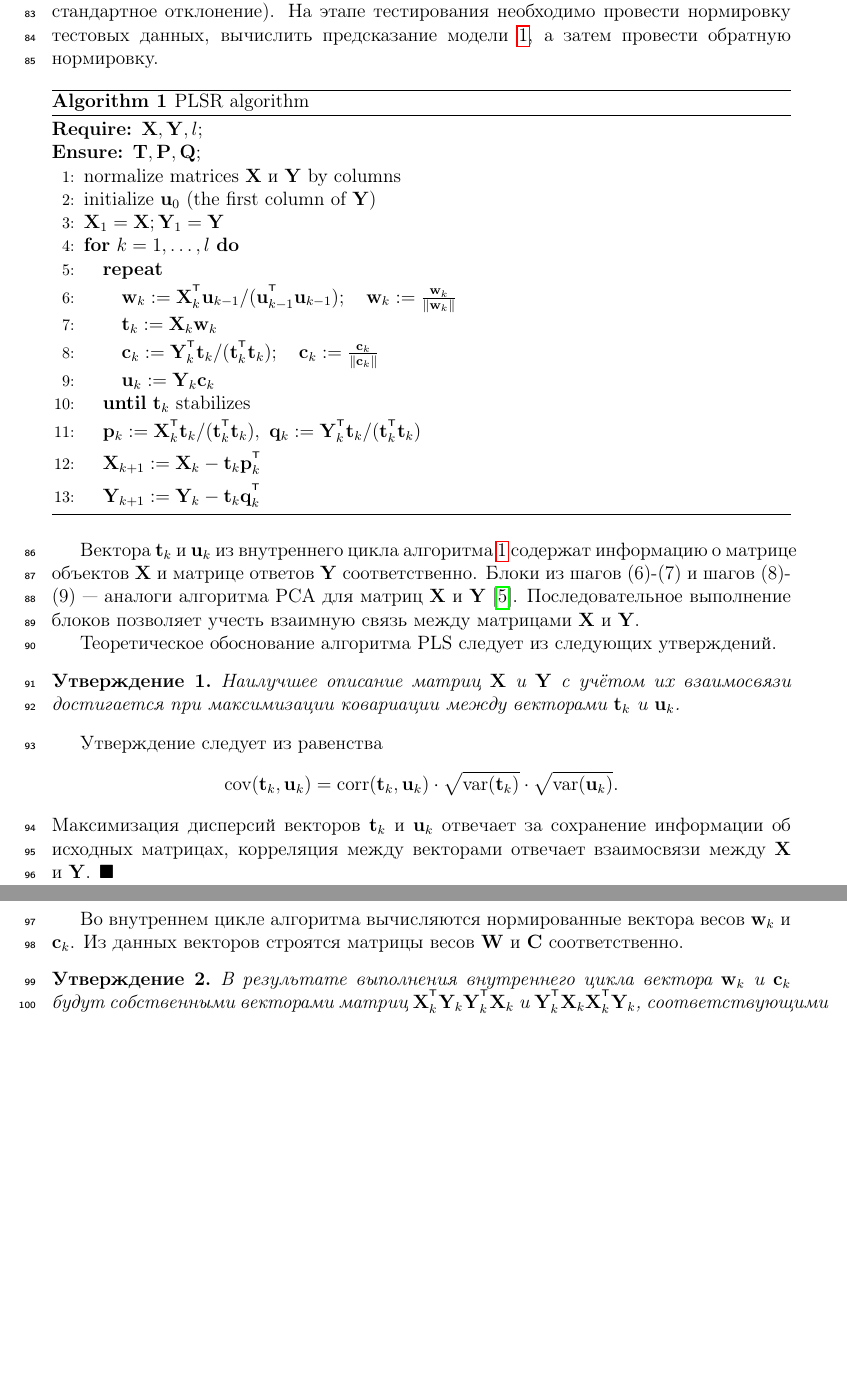
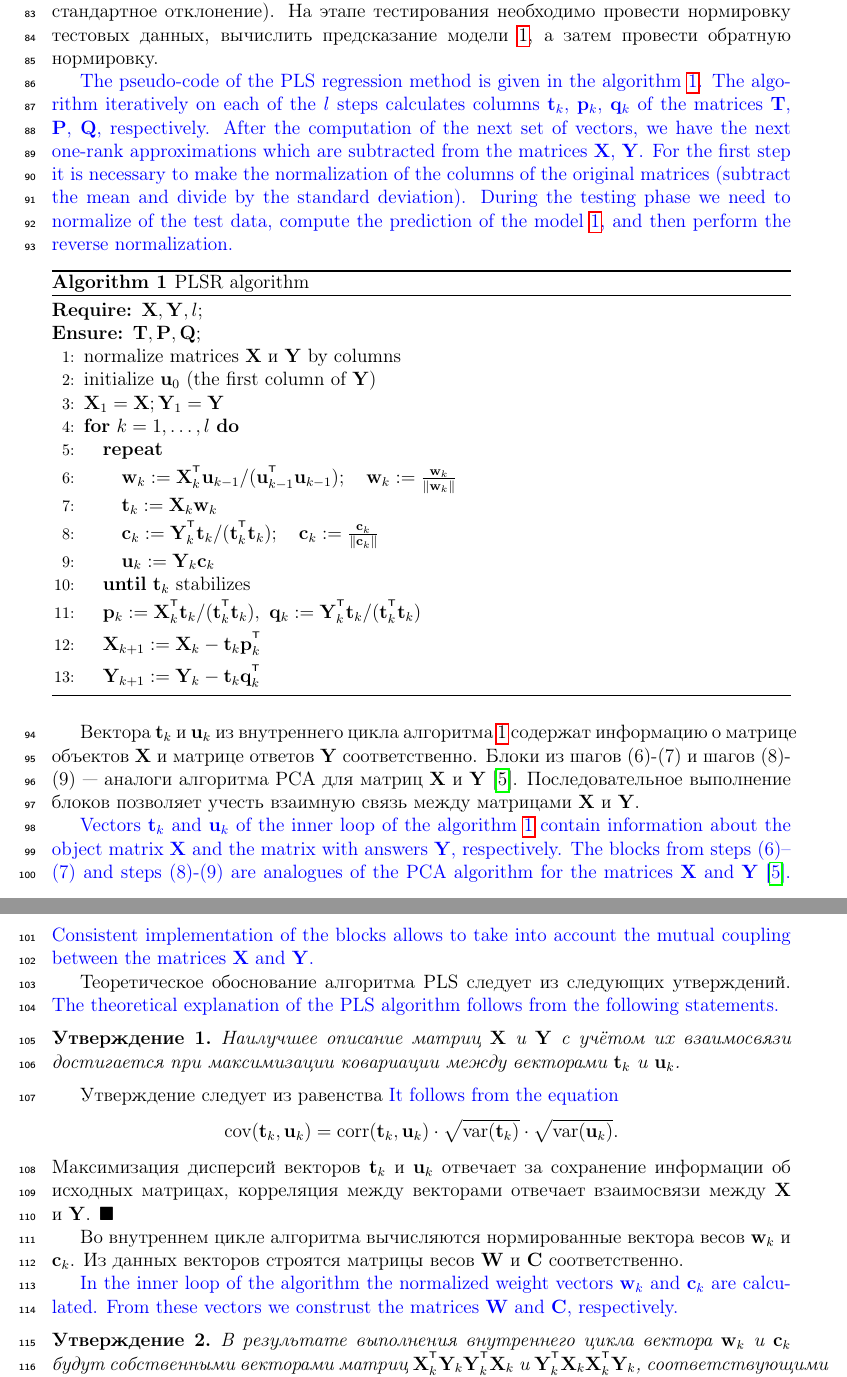
Before and after one commit to mariiavladimirova/NonlinearPLS, a LaTeX document (doc/Isachenko2017PLS_eng.tex): two parts of pages 4 and 5 of 13, joined at a grey line, cut so that both start at the same text, the shorter picture padded with empty space. The pictures show the PDF file doc/Isachenko2017PLS_eng.pdf that the author committed with the source.

Commit message:
text pls update

```diff
--- a/doc/Isachenko2017PLS_eng.tex
+++ b/doc/Isachenko2017PLS_eng.tex
@@ -172,6 +172,12 @@ The proposed method significantly reduces the dimensionality of the feature spac
 Первым шагом необходимо произвести нормировку столбцов исходных матриц (вычесть среднее и разделить на стандартное отклонение).
 На этапе тестирования необходимо провести нормировку тестовых данных, вычислить предсказание модели~\ref{eq::model}, а затем провести обратную нормировку.
 
+\textcolor{blue}{
+The pseudo-code of the PLS regression method is given in the algorithm~\ref{PLSR_code}.
+The algorithm iteratively on each of the $l$ steps calculates columns $\bt_k$, $\bp_k$, $\bq_k$ of the matrices $\bT$, $\bP$, $\bQ$, respectively. After the computation of the next set of vectors, we have the next one-rank approximations which are subtracted from the matrices $\bX$, $\bY$.
+For the first step it is necessary to make the normalization of the columns of the original matrices (subtract the mean and divide by the standard deviation).
+During the testing phase we need to normalize of the test data, compute the prediction of the model~\ref{eq::model}, and then perform the reverse normalization.}
+
 \begin{algorithm}[h]
 \caption{PLSR algorithm}
 \label{PLSR_code}
@@ -207,11 +213,18 @@ The proposed method significantly reduces the dimensionality of the feature spac
 Блоки из шагов (6)-(7) и шагов (8)-(9)~--- аналоги алгоритма PCA для матриц $\bX$ и $\bY$~\cite{geladi1986partial}.
 Последовательное выполнение блоков позволяет учесть взаимную связь между матрицами $\bX$ и $\bY$.
 
+\textcolor{blue}{
+Vectors $\bt_k$ and $\bu_k$ of the inner loop of the algorithm~\ref{PLSR_code} contain information about the object matrix $\bX$ and the matrix with answers $\bY$, respectively.
+The blocks from steps (6)--(7) and steps (8)-(9)~are analogues of the PCA algorithm for the matrices $\bX$ and $\bY$~\cite{geladi1986partial}.
+Consistent implementation of the blocks allows to take into account the mutual coupling between the matrices $\bX$ and $\bY$.}
+
 Теоретическое обоснование алгоритма PLS следует из следующих утверждений.
+\textcolor{blue}{The theoretical explanation of the PLS algorithm follows from the following statements.}
 \begin{statement}
 Наилучшее описание матриц $\bX$ и $\bY$ с учётом их взаимосвязи достигается при максимизации ковариации между векторами $\bt_k$ и $\bu_k$.
 \end{statement}
 Утверждение следует из равенства
+\textcolor{blue}{It follows from the equation}
 \[
 \text{cov} (\bt_k, \bu_k) = \text{corr} (\bt_k, \bu_k) \cdot \sqrt{\text{var}(\bt_k)} \cdot \sqrt{\text{var}(\bu_k)}.
 \]
@@ -220,8 +233,13 @@ The proposed method significantly reduces the dimensionality of the feature spac
 
 Во внутреннем цикле алгоритма вычисляются нормированные вектора весов $\bw_k$ и $\bc_k$. Из данных векторов строятся матрицы весов $\bW$ и $\bC$ соответственно.
 
+\textcolor{blue}{
+In the inner loop of the algorithm the normalized weight vectors $\bw_k$ and $\bc_k$ are calculated. From these vectors we construst the matrices $\bW$ and $\bC$, respectively.}
+
 \begin{statement}
 	В результате выполнения внутреннего цикла вектора $\bw_k$ и $\bc_k$ будут собственными векторами матриц $\bX_k^{\T} \bY_k \bY_k^{\T} \bX_k$ и $\bY_k^{\T} \bX_k \bX_k^{\T} \bY_k$, соответствующими максимальным собственным значениям.
+	\textcolor{blue}{
+	As a result of performing the inner loop, the vector $\bw_k$ and $\bc_k$ are eigenvectors of the matrices $\bX_k^{\T} \bY_k \bY_k^{\T} \bX_k$ and $\bY_k^{\T} \bX_k \bX_k^{\T} \bY_k$, corresponding to the maximum eigenvalues.}
 
 	\begin{equation*}
 	\bw_k \varpropto \bX_k^{\T} \bu_{k-1} \varpropto \bX_k^{\T} \bY_k \bc_{k-1} \varpropto \bX_k^{\T} \bY_k \bY_k^{\T} \bt_{k-1} \varpropto \bX_k^{\T} \bY_k \bY_k^{\T} \bX_k \bw_{k-1},
@@ -235,9 +255,12 @@ The proposed method significantly reduces the dimensionality of the feature spac
 
 Утверждение следует из того факта, что правила обновления векторов $\bw_k$, $\bc_k$ совпадают с итерацией алгоритма поиска максимального собственного значения. Данный алгоритм основан на следующем факте.
 
+\textcolor{blue}{
+The statement follows from the fact that the update rule for vectors $\bw_k$, $\bc_k$ coincides with the iteration of the search algorithm for the maximum eigenvalue. This algorithm is based on the following fact.}
+
 Если матрица $\mathbf{A}$ диагонализуема, $\bx$~--- некоторый вектор, то
-
+\textcolor{blue}{
+Let a matrix $\mathbf{A}$ be diagonilized, $\bx$ be some vector, then}
 \[
 	\lim_{k \rightarrow \infty} \mathbf{A}^k \bx = \lambda_{\max}(\mathbf{A}) \cdot \mathbf{v}_{\max},
 \]
-где $ \lambda_{\max} (\mathbf{A})$~--- максимальное собственное значение матрицы $\mathbf{A}$, $\mathbf{v}_{\max}$~---собственный вектор матрицы $\mathbf{A}$, соответствующий $ \lambda_{\max} (\mathbf{A})$.
@@ -245,6 +271,8 @@ $\blacksquare$
 
 \begin{statement}
 Обновление векторов по шагам (6)--(9) алгоритма~\ref{PLSR_code} соответствует максимизации ковариации между векторами $\bt_k$ и $\bu_k$.
+\textcolor{blue}{
+The update rule for the vectors in steps (6)--(9) of the algorithm~\ref{PLSR_code} corresponds to the maximization of the covariance between the vectors $\bt_k$ and $\bu_k$.}
 \end{statement}
 \hrulefill
 
```
Also changed, not shown: doc/Isachenko2017PLS_eng.pdf, doc/Isachenko2017PLS_eng.tex (9 more changed lines).
